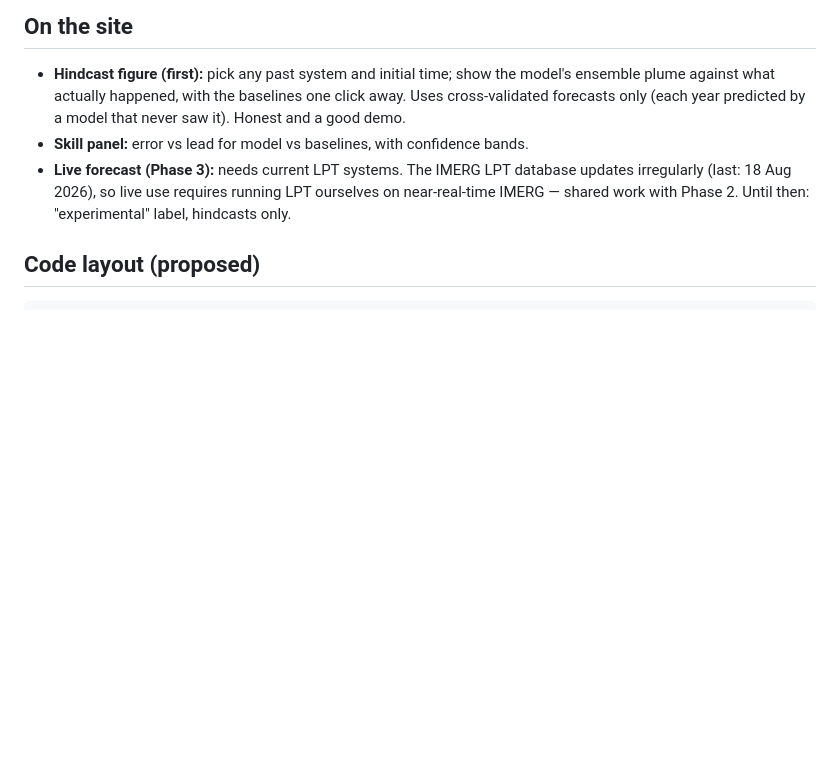
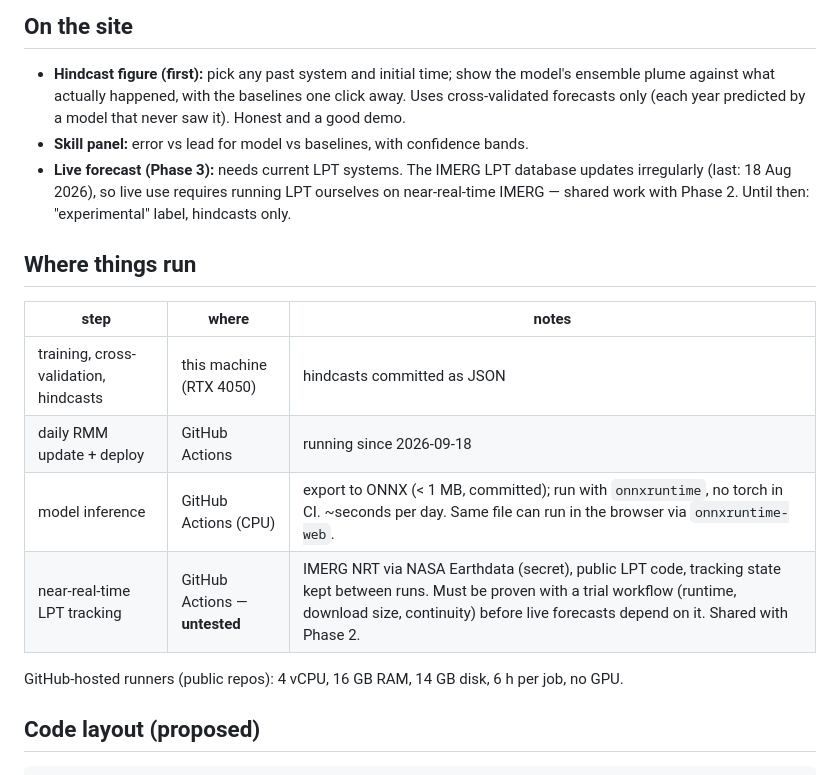
Before and after one commit to nmathewa/mjo-tracker, a Markdown page: docs/track-prediction-plan.md, the part around the change. Rendered like a GitHub page; blank space fills up the shorter version.

Commit message:
Plan: where training, inference and NRT tracking run
Co-Authored-By: Claude Opus 5 (1M context) <noreply@anthropic.com>
Claude-Session: https://claude.ai/code/session_01SFqmYd2rXnrt8nvHNGjRom

````diff
--- a/docs/track-prediction-plan.md
+++ b/docs/track-prediction-plan.md
@@ -89,6 +89,17 @@ Analogs are likely the strongest classical baseline with 320 events — beat the
   irregularly (last: 18 Aug 2026), so live use requires running LPT ourselves on near-real-time
   IMERG — shared work with Phase 2. Until then: "experimental" label, hindcasts only.
 
+## Where things run
+
+| step | where | notes |
+|---|---|---|
+| training, cross-validation, hindcasts | this machine (RTX 4050) | hindcasts committed as JSON |
+| daily RMM update + deploy | GitHub Actions | running since 2026-09-18 |
+| model inference | GitHub Actions (CPU) | export to ONNX (< 1 MB, committed); run with `onnxruntime`, no torch in CI. ~seconds per day. Same file can run in the browser via `onnxruntime-web`. |
+| near-real-time LPT tracking | GitHub Actions — **untested** | IMERG NRT via NASA Earthdata (secret), public LPT code, tracking state kept between runs. Must be proven with a trial workflow (runtime, download size, continuity) before live forecasts depend on it. Shared with Phase 2. |
+
+GitHub-hosted runners (public repos): 4 vCPU, 16 GB RAM, 14 GB disk, 6 h per job, no GPU.
+
 ## Code layout (proposed)
 
 ```
````
